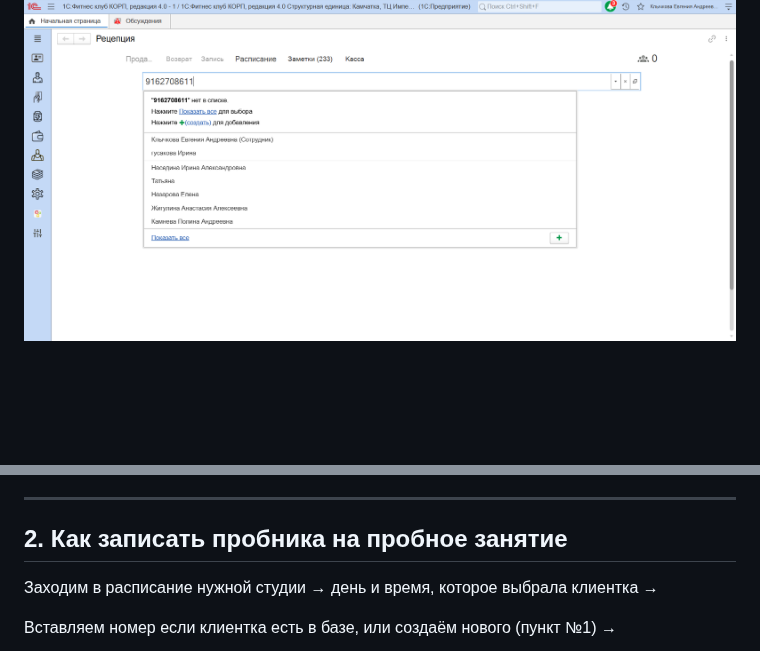
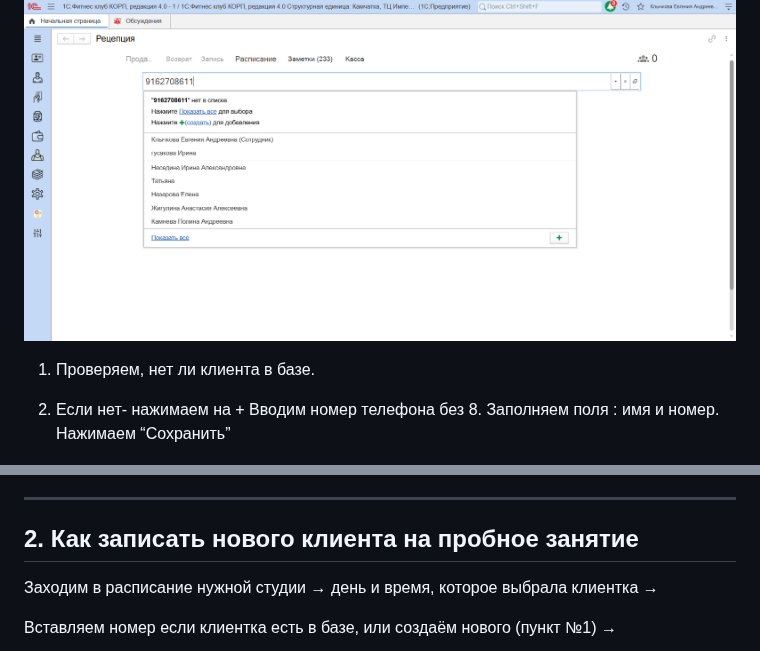
Before and after one commit to pbwork41/ls_baza_znaniy, a Markdown page: onec/1c-guide.md, 2 parts joined by grey strips. GitHub-like rendering; blank space fills up the shorter version.

Commit message:
edit: Работа в 1С — полная инструкция

```diff
--- a/onec/1c-guide.md
+++ b/onec/1c-guide.md
@@ -18,6 +18,12 @@
 
 ![скриншот](https://raw.githubusercontent.com/pbwork41/ls_baza_znaniy/main/onec/images/image16.png)
 
+1. Проверяем, нет ли клиента в базе.
+
+2. Если нет- нажимаем на +
+Вводим номер телефона без 8.
+Заполняем поля : имя и номер. Нажимаем “Сохранить”
+
 
 ![скриншот](https://raw.githubusercontent.com/pbwork41/ls_baza_znaniy/main/onec/images/image4.png)
 
@@ -37,7 +43,7 @@
 
 ---
 
-## 2. Как записать пробника на пробное занятие
+## 2. Как записать нового клиента на пробное занятие
 
 Заходим в расписание нужной студии → день и время, которое выбрала клиентка →
 
```
